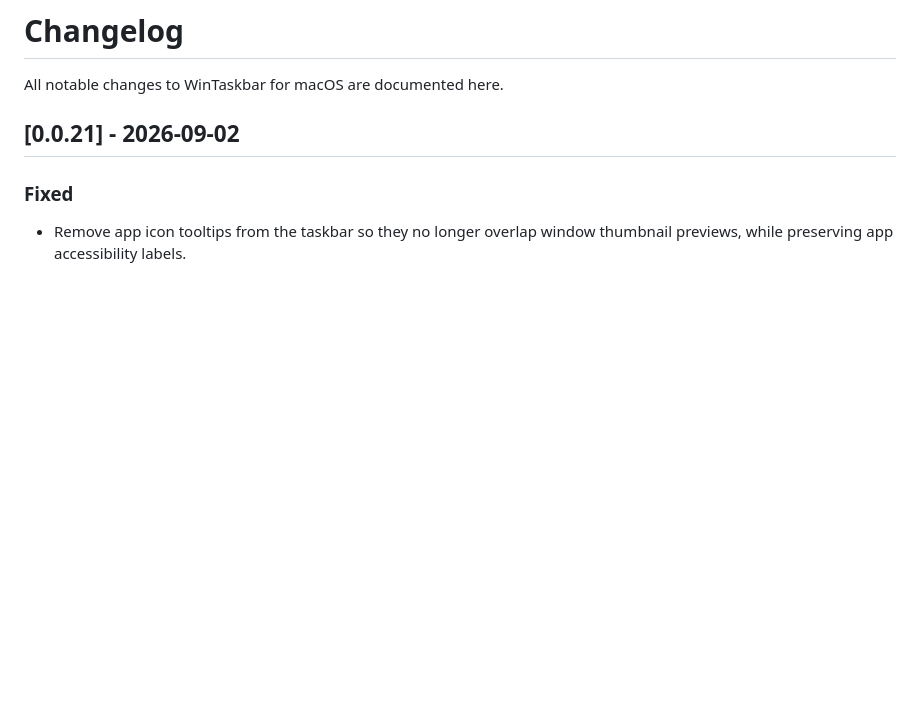
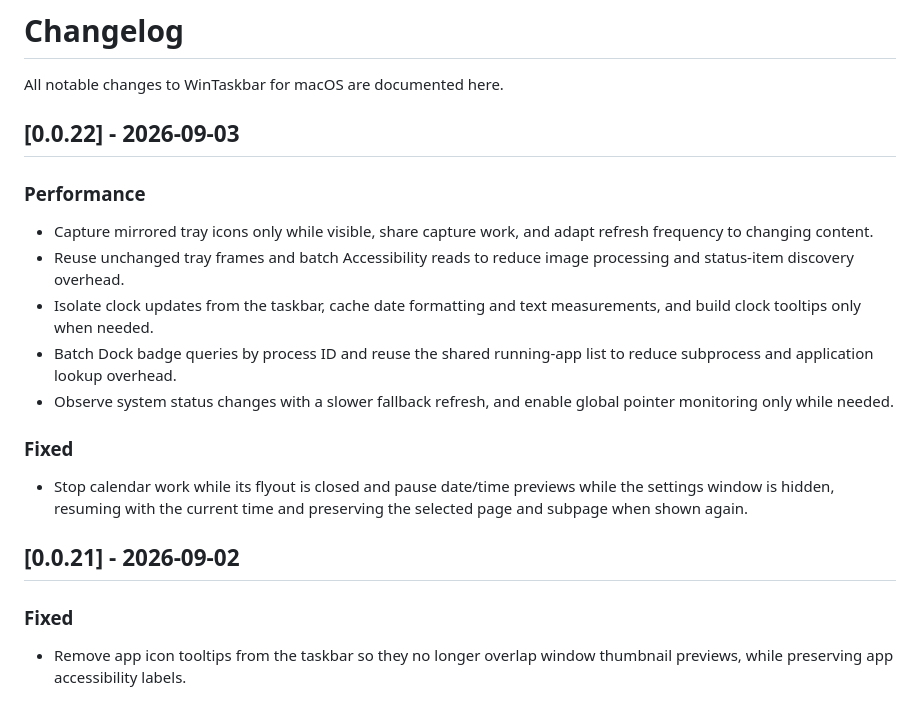
Before and after one commit to tinymins/WinTaskbar-for-macOS, a Markdown page: CHANGELOG.md, the part around the change. GitHub-like rendering; blank space fills up the shorter version.

Commit message:
docs(changelog): add v0.0.22 release notes

```diff
--- a/CHANGELOG.md
+++ b/CHANGELOG.md
@@ -1,6 +1,20 @@
 # Changelog
 
 All notable changes to WinTaskbar for macOS are documented here.
+
+## [0.0.22] - 2026-09-03
+
+### Performance
+
+- Capture mirrored tray icons only while visible, share capture work, and adapt refresh frequency to changing content.
+- Reuse unchanged tray frames and batch Accessibility reads to reduce image processing and status-item discovery overhead.
+- Isolate clock updates from the taskbar, cache date formatting and text measurements, and build clock tooltips only when needed.
+- Batch Dock badge queries by process ID and reuse the shared running-app list to reduce subprocess and application lookup overhead.
+- Observe system status changes with a slower fallback refresh, and enable global pointer monitoring only while needed.
+
+### Fixed
+
+- Stop calendar work while its flyout is closed and pause date/time previews while the settings window is hidden, resuming with the current time and preserving the selected page and subpage when shown again.
 
 ## [0.0.21] - 2026-09-02
 
```
